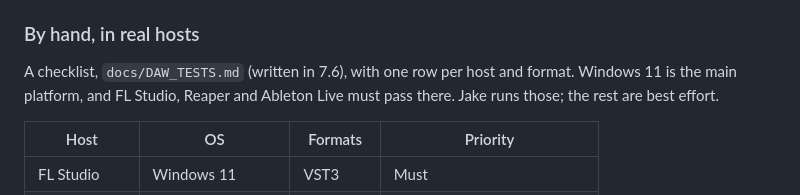
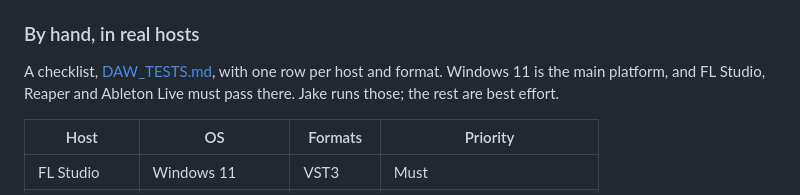
Before and after one commit to OctahedronV2/Violin-Synthesizer, a Markdown page: docs/PHASE7.md, the part around the change. Rendered like a GitHub page.

```diff
--- a/docs/PHASE7.md
+++ b/docs/PHASE7.md
@@ -177,7 +177,7 @@ If SIMD passes, the violin itself gets it for chords, and it becomes the core of
 
 ### By hand, in real hosts
 
-A checklist, `docs/DAW_TESTS.md` (written in 7.6), with one row per host and format. Windows 11 is the main platform, and FL Studio, Reaper and Ableton Live must pass there. Jake runs those; the rest are best effort.
+A checklist, [DAW_TESTS.md](DAW_TESTS.md), with one row per host and format. Windows 11 is the main platform, and FL Studio, Reaper and Ableton Live must pass there. Jake runs those; the rest are best effort.
 
 | Host | OS | Formats | Priority |
 |---|---|---|---|
```
Also changed, not shown: docs/DAW_TESTS.md (added, +30 -0 lines).
